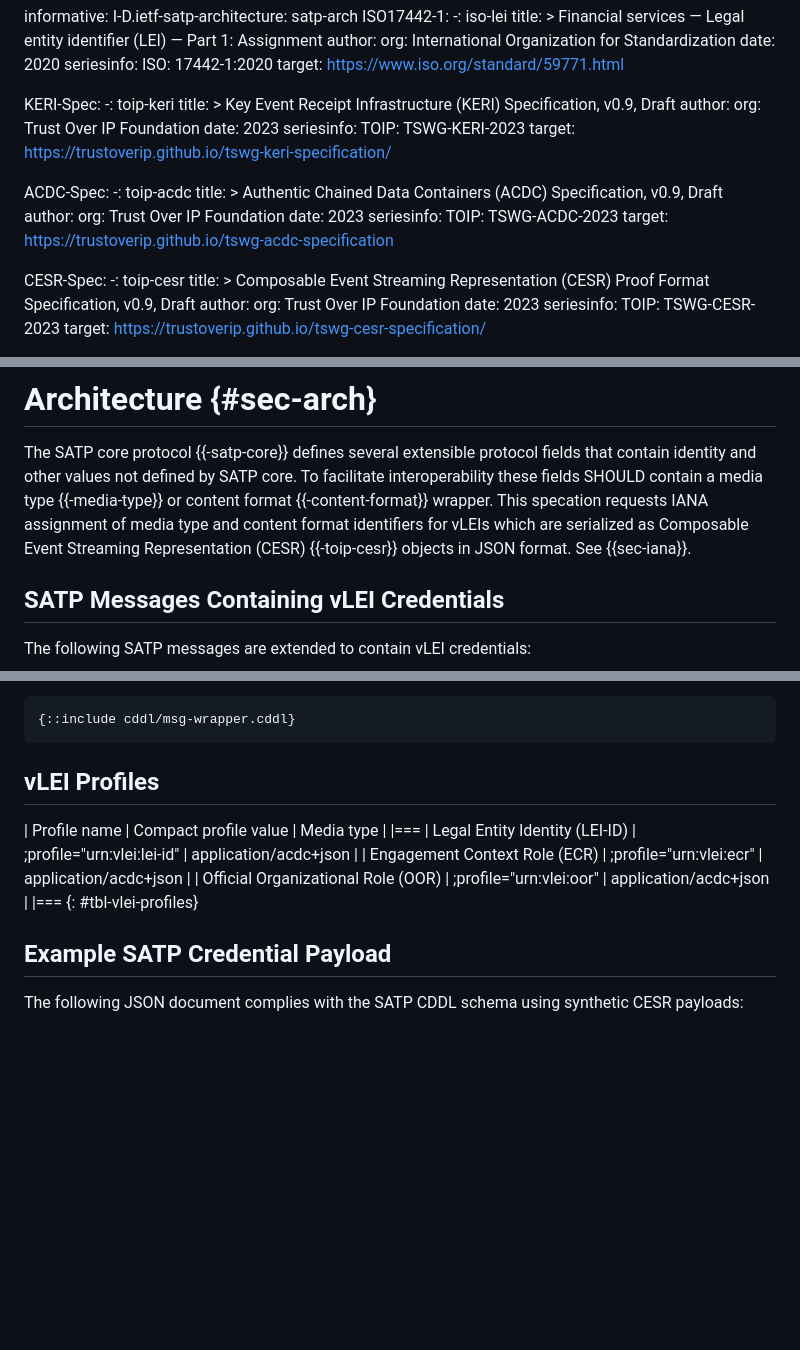
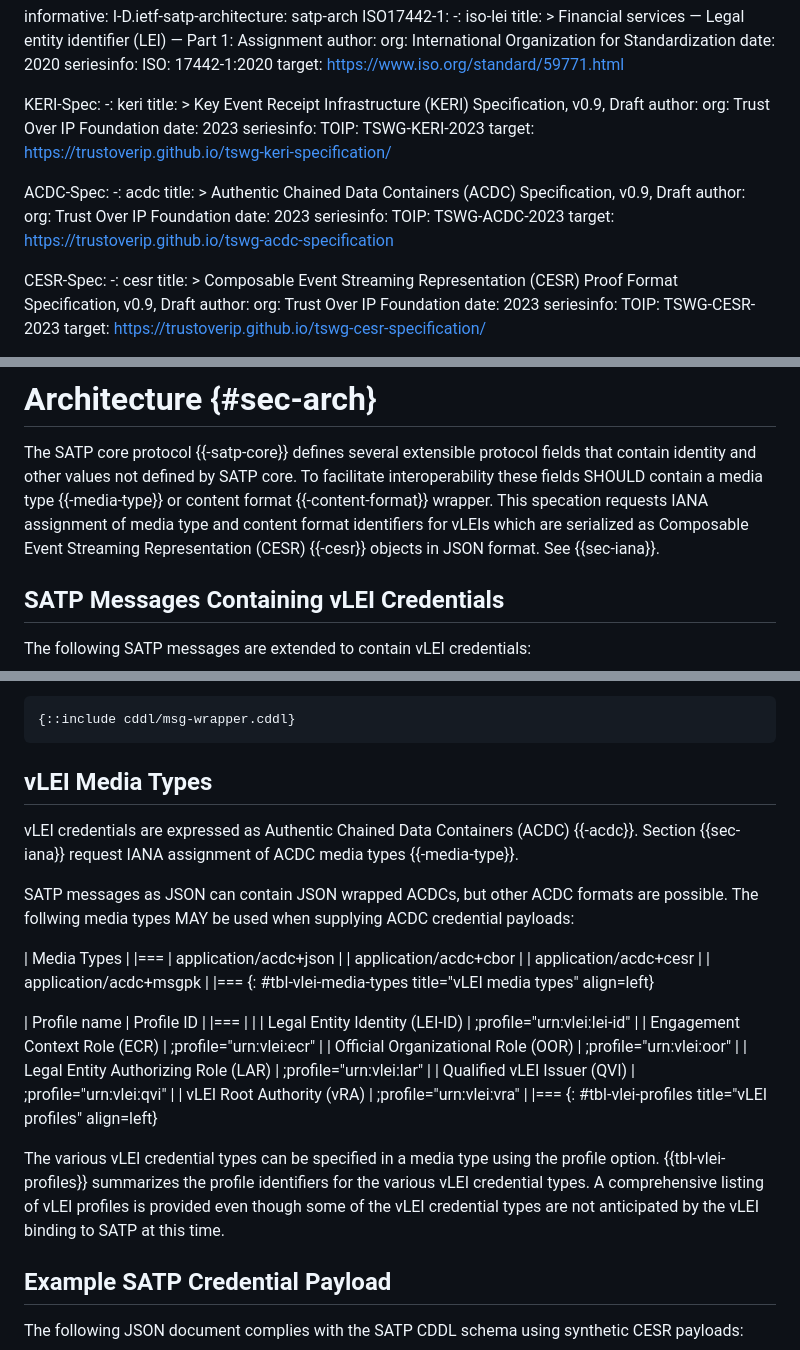
Before and after one commit to nedmsmith/draft-smith-satp-vlei-binding, a Markdown page: draft-smith-satp-vlei-binding.md, 3 parts joined by grey strips. Rendered like a GitHub page; blank space fills up the shorter version.

Commit message:
added prose for media types and profiles
and fixed references

```diff
--- a/draft-smith-satp-vlei-binding.md
+++ b/draft-smith-satp-vlei-binding.md
@@ -66,7 +66,7 @@ informative:
     target: https://www.iso.org/standard/59771.html
 
   KERI-Spec:
-    -: toip-keri
+    -: keri
     title: >
       Key Event Receipt Infrastructure (KERI) Specification, v0.9, Draft
     author:
@@ -77,7 +77,7 @@ informative:
     target: https://trustoverip.github.io/tswg-keri-specification/
 
   ACDC-Spec:
-    -: toip-acdc
+    -: acdc
     title: >
       Authentic Chained Data Containers (ACDC) Specification, v0.9, Draft
     author:
@@ -88,7 +88,7 @@ informative:
     target: https://trustoverip.github.io/tswg-acdc-specification
 
   CESR-Spec:
-    -: toip-cesr
+    -: cesr
     title: >
       Composable Event Streaming Representation (CESR) Proof Format Specification, v0.9, Draft
     author:
@@ -176,7 +176,7 @@ SATP core message binding anticipates use of a message wrapper that uses media t
 
 The SATP core protocol {{-satp-core}} defines several extensible protocol fields that contain identity and other values not defined by SATP core.
 To facilitate interoperability these fields SHOULD contain a media type {{-media-type}} or content format {{-content-format}} wrapper.
-This specation requests IANA assignment of media type and content format identifiers for vLEIs which are serialized as Composable Event Streaming Representation (CESR) {{-toip-cesr}} objects in JSON format. See {{sec-iana}}.
+This specation requests IANA assignment of media type and content format identifiers for vLEIs which are serialized as Composable Event Streaming Representation (CESR) {{-cesr}} objects in JSON format. See {{sec-iana}}.
 
 ## SATP Messages Containing vLEI Credentials
 
@@ -223,15 +223,38 @@ The following CDDL {{-cddl}} defines the wrapper and application to SATP fields.
 {::include cddl/msg-wrapper.cddl}
 ~~~
 
-## vLEI Profiles
+## vLEI Media Types
 
- | Profile name | Compact profile value | Media type |
- |===
- | Legal Entity Identity (LEI‑ID) | ;profile="urn:vlei:lei-id" | application/acdc+json |
- | Engagement Context Role (ECR) | ;profile="urn:vlei:ecr" | application/acdc+json |
- | Official Organizational Role (OOR) | ;profile="urn:vlei:oor" | application/acdc+json |
- |===
- {: #tbl-vlei-profiles}
+vLEI credentials are expressed as Authentic Chained Data Containers (ACDC) {{-acdc}}.
+Section {{sec-iana}} request IANA assignment of ACDC media types {{-media-type}}.
+
+SATP messages as JSON can contain JSON wrapped ACDCs, but other ACDC formats are possible.
+The follwing media types MAY be used when supplying ACDC credential payloads:
+
+| Media Types |
+|===
+| application/acdc+json |
+| application/acdc+cbor |
+| application/acdc+cesr |
+| application/acdc+msgpk |
+|===
+{: #tbl-vlei-media-types title="vLEI media types" align=left}
+
+| Profile name                               | Profile ID                         |
+|===                                         |                                     |
+| Legal Entity Identity (LEI‑ID)             | ;profile="urn:vlei:lei-id"          |
+| Engagement Context Role (ECR)              | ;profile="urn:vlei:ecr"             |
+| Official Organizational Role (OOR)         | ;profile="urn:vlei:oor"             |
+| Legal Entity Authorizing Role (LAR)        | ;profile="urn:vlei:lar"             |
+| Qualified vLEI Issuer (QVI)                | ;profile="urn:vlei:qvi"             |
+| vLEI Root Authority (vRA)                  | ;profile="urn:vlei:vra"             |
+|===
+{: #tbl-vlei-profiles title="vLEI profiles" align=left}
+
+
+The various vLEI credential types can be specified in a media type using the profile option.
+{{tbl-vlei-profiles}} summarizes the profile identifiers for the various vLEI credential types.
+A comprehensive listing of vLEI profiles is provided even though some of the vLEI credential types are not anticipated by the vLEI binding to SATP at this time.
 
 ## Example SATP Credential Payload
 
```
Also changed, not shown: other parts of draft-smith-satp-vlei-binding.md (+1 -1 lines).
